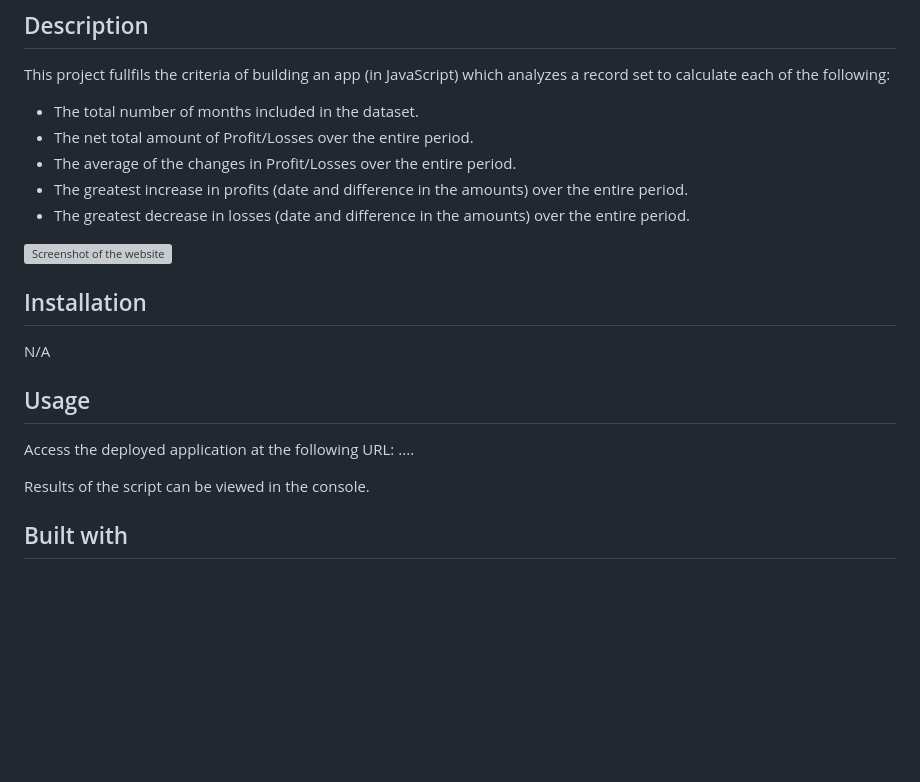
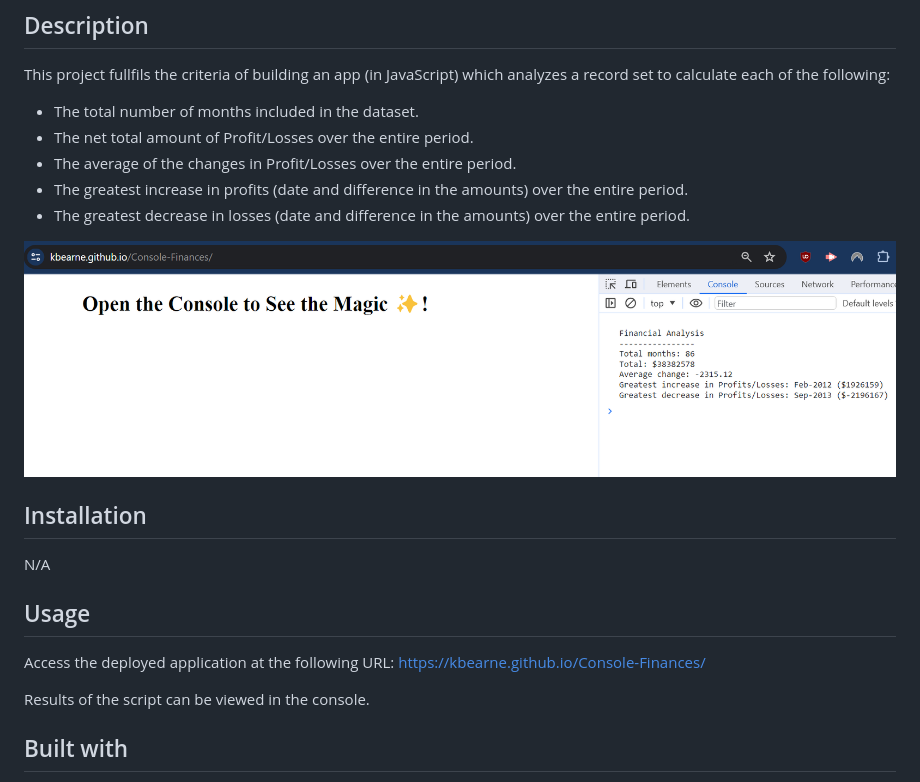
Before and after one commit to kbearne/Console-Finances, a Markdown page: README.md, the part around the change. GitHub-like rendering; pictures changed too: websiteScreenshot.png; blank space fills up the shorter version; grey boxes are pictures that could not be loaded.

Commit message:
completed README

```diff
--- a/README.md
+++ b/README.md
@@ -10,7 +10,7 @@ This project fullfils the criteria of building an app (in JavaScript) which anal
 - The greatest increase in profits (date and difference in the amounts) over the entire period.
 - The greatest decrease in losses (date and difference in the amounts) over the entire period.
 
-![Screenshot of the website](./assets/images/websiteScreenshot.png)
+![Screenshot of the website](websiteScreenshot.png)
 
 ## Installation
 
@@ -18,7 +18,7 @@ N/A
 
 ## Usage
 
-Access the deployed application at the following URL: ....
+Access the deployed application at the following URL: https://kbearne.github.io/Console-Finances/
 
 Results of the script can be viewed in the console.
 
```
